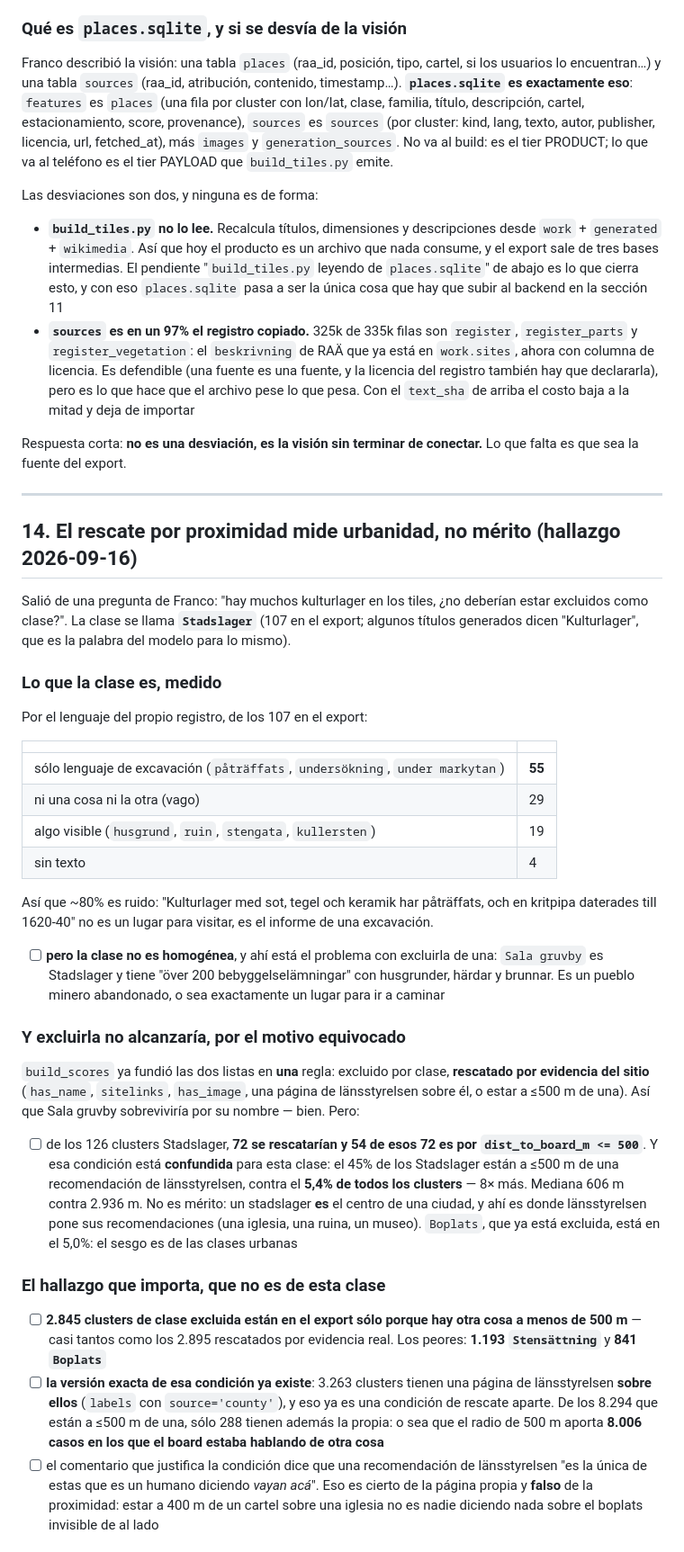
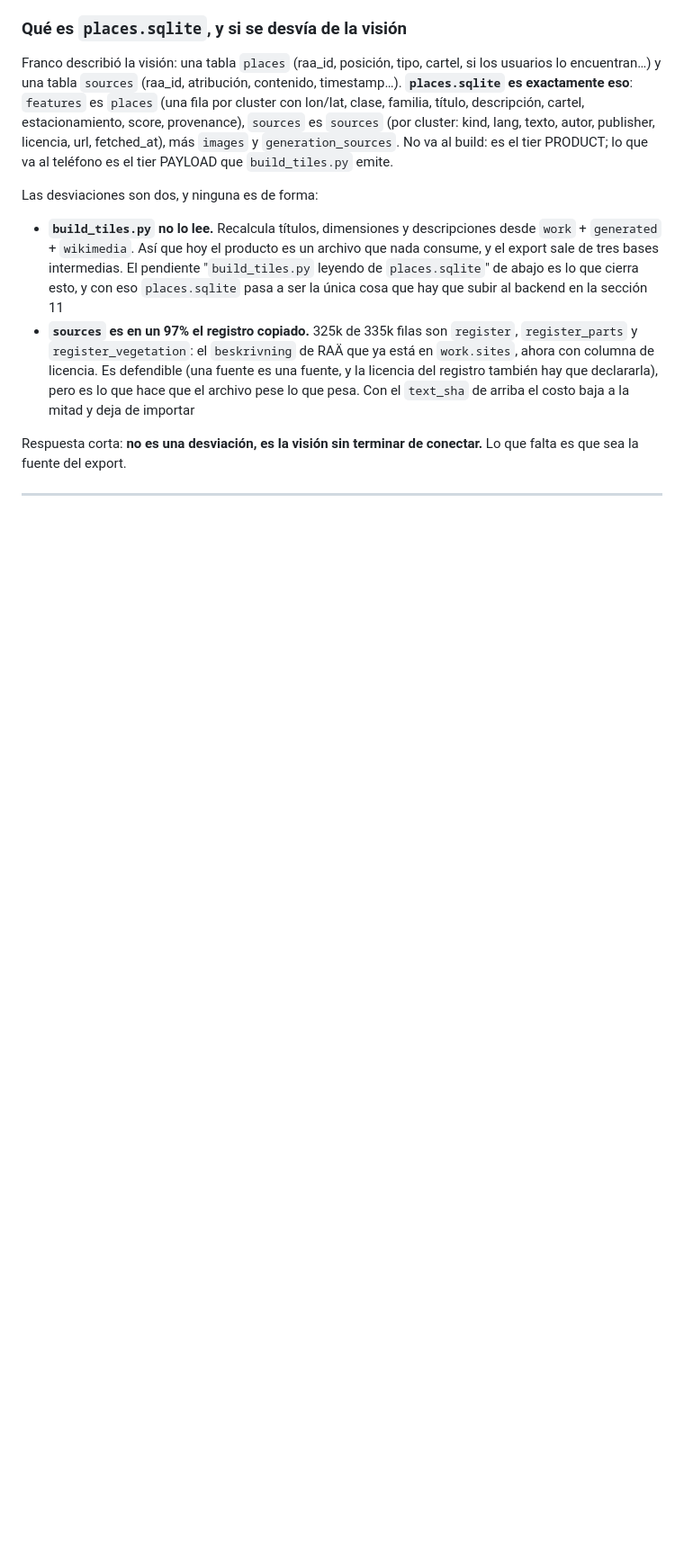
Before and after one commit to francomay3/fornlamningar, a Markdown page: TODO.md, the part around one of its changes. Shown at 90% size. Rendered like a GitHub page; blank space fills up the shorter version.

Commit message:
TODO: 120 checkboxes eran 81 tareas; las secciones 10, 11, 12 y 14 eran registro y diseno

```diff
--- a/TODO.md
+++ b/TODO.md
@@ -1305,63 +1331,3 @@ conectar.** Lo que falta es que sea la fuente del export.
 
 ---
 
-## 14. El rescate por proximidad mide urbanidad, no mérito (hallazgo 2026-09-16)
-
-Salió de una pregunta de Franco: "hay muchos kulturlager en los tiles, ¿no
-deberían estar excluidos como clase?". La clase se llama **`Stadslager`** (107
-en el export; algunos títulos generados dicen "Kulturlager", que es la palabra
-del modelo para lo mismo).
-
-### Lo que la clase es, medido
-
-Por el lenguaje del propio registro, de los 107 en el export:
-
-| | |
-|---|---|
-| sólo lenguaje de excavación (`påträffats`, `undersökning`, `under markytan`) | **55** |
-| ni una cosa ni la otra (vago) | 29 |
-| algo visible (`husgrund`, `ruin`, `stengata`, `kullersten`) | 19 |
-| sin texto | 4 |
-
-Así que ~80% es ruido: "Kulturlager med sot, tegel och keramik har
-påträffats, och en kritpipa daterades till 1620-40" no es un lugar para
-visitar, es el informe de una excavación.
-
-- [ ] **pero la clase no es homogénea**, y ahí está el problema con excluirla
-      de una: `Sala gruvby` es Stadslager y tiene "över 200 bebyggelselämningar"
-      con husgrunder, härdar y brunnar. Es un pueblo minero abandonado, o sea
-      exactamente un lugar para ir a caminar
-
-### Y excluirla no alcanzaría, por el motivo equivocado
-
-`build_scores` ya fundió las dos listas en **una** regla: excluido por clase,
-**rescatado por evidencia del sitio** (`has_name`, `sitelinks`, `has_image`,
-una página de länsstyrelsen sobre él, o estar a ≤500 m de una). Así que Sala
-gruvby sobreviviría por su nombre — bien. Pero:
-
-- [ ] de los 126 clusters Stadslager, **72 se rescatarían y 54 de esos 72 es
-      por `dist_to_board_m <= 500`**. Y esa condición está **confundida** para
-      esta clase: el 45% de los Stadslager están a ≤500 m de una recomendación
-      de länsstyrelsen, contra el **5,4% de todos los clusters** — 8× más.
-      Mediana 606 m contra 2.936 m. No es mérito: un stadslager **es** el
-      centro de una ciudad, y ahí es donde länsstyrelsen pone sus
-      recomendaciones (una iglesia, una ruina, un museo). `Boplats`, que ya
-      está excluida, está en el 5,0%: el sesgo es de las clases urbanas
-
-### El hallazgo que importa, que no es de esta clase
-
-- [ ] **2.845 clusters de clase excluida están en el export sólo porque hay
-      otra cosa a menos de 500 m** — casi tantos como los 2.895 rescatados por
-      evidencia real. Los peores: **1.193 `Stensättning`** y **841 `Boplats`**
-- [ ] **la versión exacta de esa condición ya existe**: 3.263 clusters tienen
-      una página de länsstyrelsen **sobre ellos** (`labels` con
-      `source='county'`), y eso ya es una condición de rescate aparte. De los
-      8.294 que están a ≤500 m de una, sólo 288 tienen además la propia: o sea
-      que el radio de 500 m aporta **8.006 casos en los que el board estaba
-      hablando de otra cosa**
-- [ ] el comentario que justifica la condición dice que una recomendación de
-      länsstyrelsen "es la única de estas que es un humano diciendo *vayan
-      acá*". Eso es cierto de la página propia y **falso** de la proximidad:
-      estar a 400 m de un cartel sobre una iglesia no es nadie diciendo nada
-      sobre el boplats invisible de al lado
-
```
Also changed, not shown: other parts of TODO.md (+112 -115 lines).
